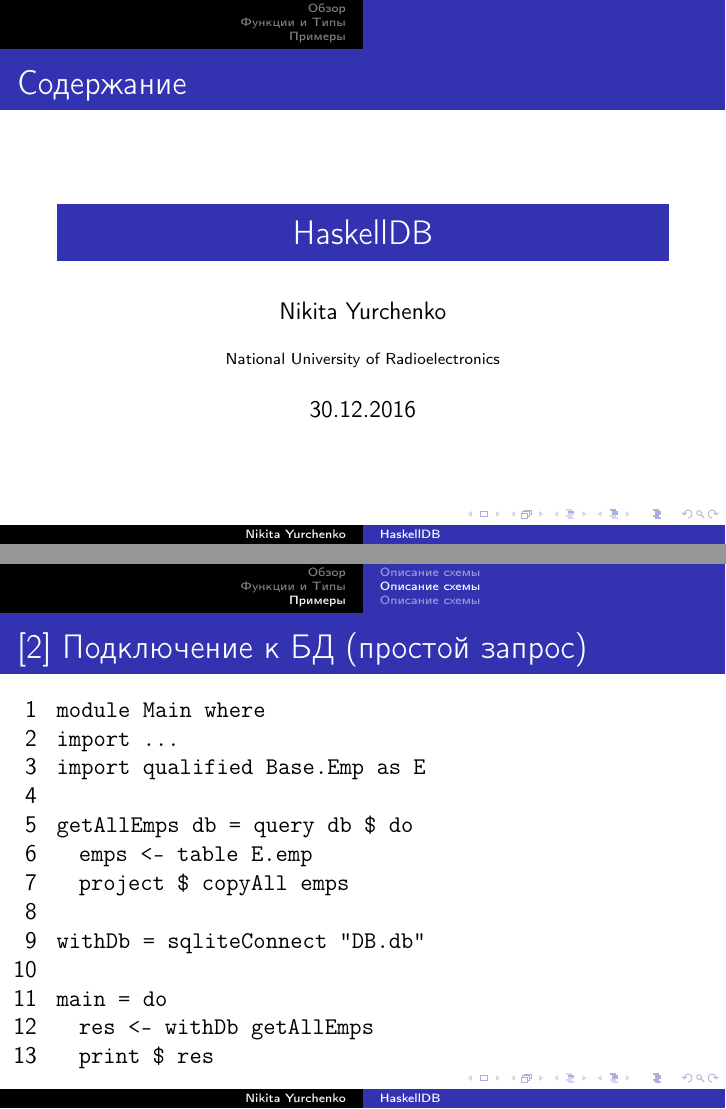
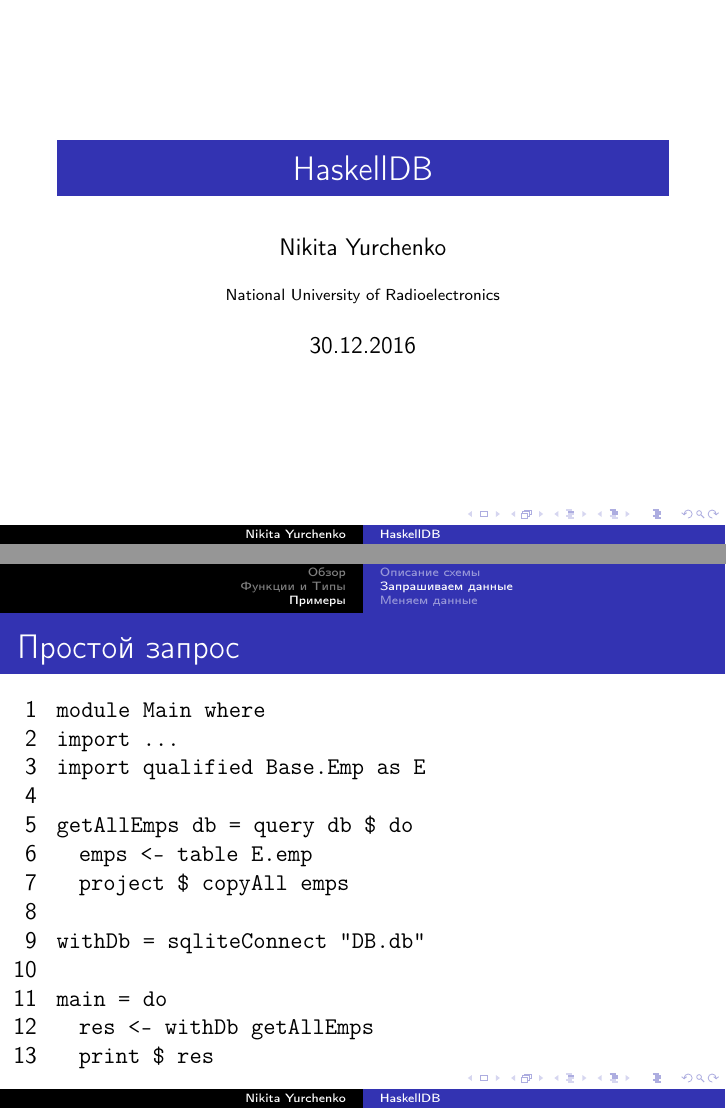
Before and after one commit to zelinskiy/haskelldb, LaTeX slides (pres.tex): pages 1 and 9 of 11, joined at a grey line. Compiled offline with pdfLaTeX.

Commit message:
ppt and pics

```diff
--- a/pres.tex
+++ b/pres.tex
@@ -23,15 +23,24 @@
 commentstyle=\rm
 }
 
+\makeatletter
+    \newenvironment{withoutheadline}{
+        \setbeamertemplate{headline}[default]
+        \def\beamer@entrycode{\vspace*{-\headheight}}
+    }{}
+\makeatother
+
 \begin{document}
 
-\begin{frame}{Содержание}
+\begin{withoutheadline}
+\begin{frame}
 \titlepage
 \end{frame}
 
 \begin{frame}
 \tableofcontents
 \end{frame}
+\end{withoutheadline}
 
 \section{Обзор}
 \subsection{Вступление}
@@ -127,9 +136,9 @@
 \end{lstlisting}
 \end{frame}
 
+\subsection{Запрашиваем данные}
 \begin{frame}[fragile]
-\frametitle{[2] Подключение к БД (простой запрос)}
-\subsection{Запрашиваем данные}
+\frametitle{Простой запрос}
 \begin{lstlisting}
 module Main where
 import ...
```
Also changed, not shown: imgs/pres-page-001.jpg (added), imgs/pres-page-002.jpg (added), imgs/pres-page-003.jpg (added), imgs/pres-page-004.jpg (added), imgs/pres-page-005.jpg (added), imgs/pres-page-006.jpg (added), imgs/pres-page-007.jpg (added), imgs/pres-page-008.jpg (added), imgs/pres-page-009.jpg (added), imgs/pres-page-010.jpg (added), imgs/pres-page-011.jpg (added), pres.pdf, pres.tex (5 more changed lines), 1 other file.
